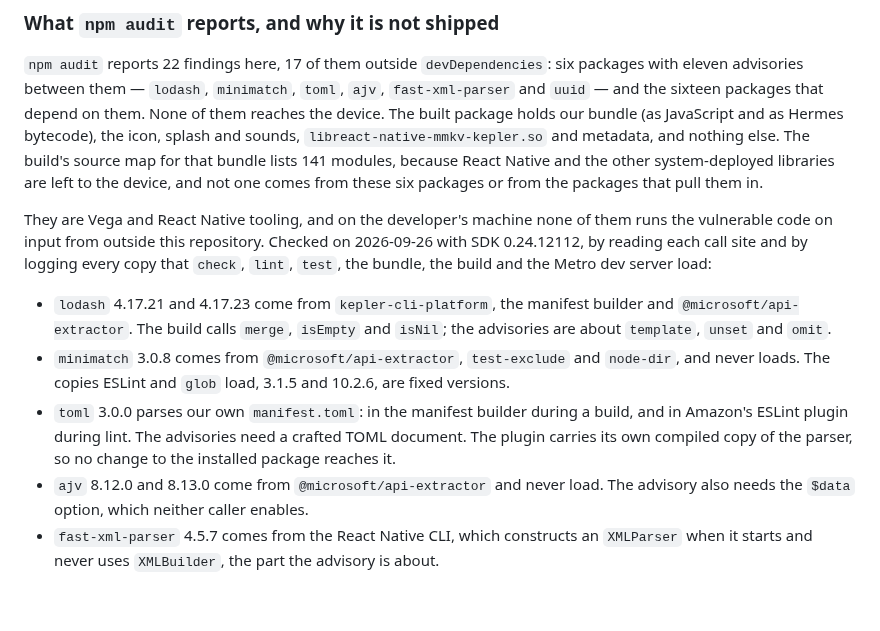
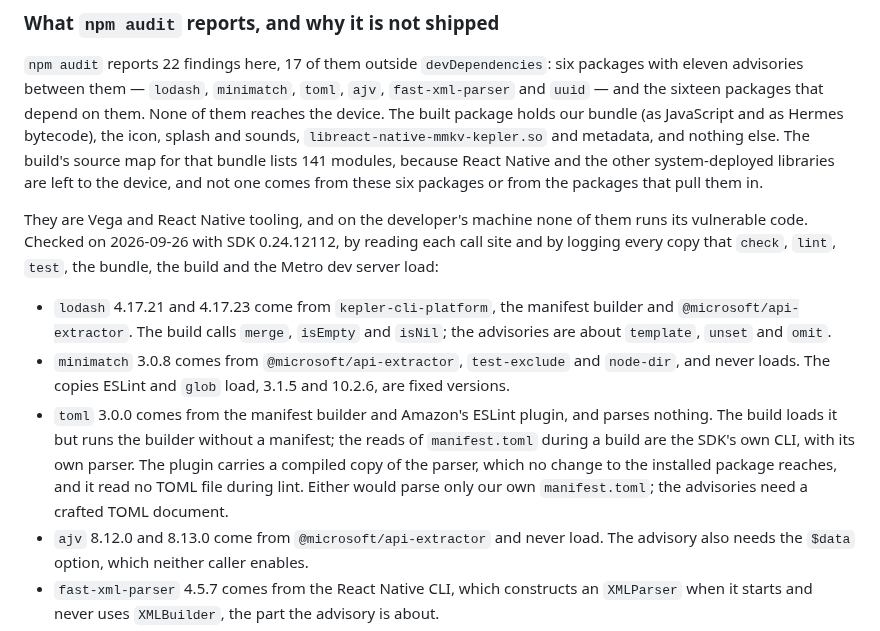
Before and after one commit to fortemate/dicechess-tv, a Markdown page: native/README.md, the part around the change. Drawn GitHub-style; blank space fills up the shorter version.

Commit message:
docs(native): say that the toml parser runs nowhere either
The previous commit said that toml 3.0.0 parses our own manifest.toml during
a build and during lint. Logging every read of a .toml file shows that it
does not. The Vega compatibility config runs the manifest builder without a
manifest, so the builder loads toml but never parses. The reads of
manifest.toml during a build come from the SDK's own CLI, which has its own
parser. The ESLint plugin read no TOML file during lint.

Co-Authored-By: Claude Opus 5.5 <noreply@anthropic.com>

```diff
--- a/native/README.md
+++ b/native/README.md
@@ -95,10 +95,9 @@ other system-deployed libraries are left to the device, and not one comes from
 these six packages or from the packages that pull them in.
 
 They are Vega and React Native tooling, and on the developer's machine none of
-them runs the vulnerable code on input from outside this repository. Checked on
-2026-09-26 with SDK 0.24.12112, by reading each call site and by logging every
-copy that `check`, `lint`, `test`, the bundle, the build and the Metro dev
-server load:
+them runs its vulnerable code. Checked on 2026-09-26 with SDK 0.24.12112, by
+reading each call site and by logging every copy that `check`, `lint`, `test`,
+the bundle, the build and the Metro dev server load:
 
 - `lodash` 4.17.21 and 4.17.23 come from `kepler-cli-platform`, the manifest
   builder and `@microsoft/api-extractor`. The build calls `merge`, `isEmpty`
@@ -106,10 +105,13 @@ server load:
 - `minimatch` 3.0.8 comes from `@microsoft/api-extractor`, `test-exclude` and
   `node-dir`, and never loads. The copies ESLint and `glob` load, 3.1.5 and
   10.2.6, are fixed versions.
-- `toml` 3.0.0 parses our own `manifest.toml`: in the manifest builder during a
-  build, and in Amazon's ESLint plugin during lint. The advisories need a
-  crafted TOML document. The plugin carries its own compiled copy of the
-  parser, so no change to the installed package reaches it.
+- `toml` 3.0.0 comes from the manifest builder and Amazon's ESLint plugin, and
+  parses nothing. The build loads it but runs the builder without a manifest;
+  the reads of `manifest.toml` during a build are the SDK's own CLI, with its
+  own parser. The plugin carries a compiled copy of the parser, which no change
+  to the installed package reaches, and it read no TOML file during lint.
+  Either would parse only our own `manifest.toml`; the advisories need a
+  crafted TOML document.
 - `ajv` 8.12.0 and 8.13.0 come from `@microsoft/api-extractor` and never load.
   The advisory also needs the `$data` option, which neither caller enables.
 - `fast-xml-parser` 4.5.7 comes from the React Native CLI, which constructs an
```
